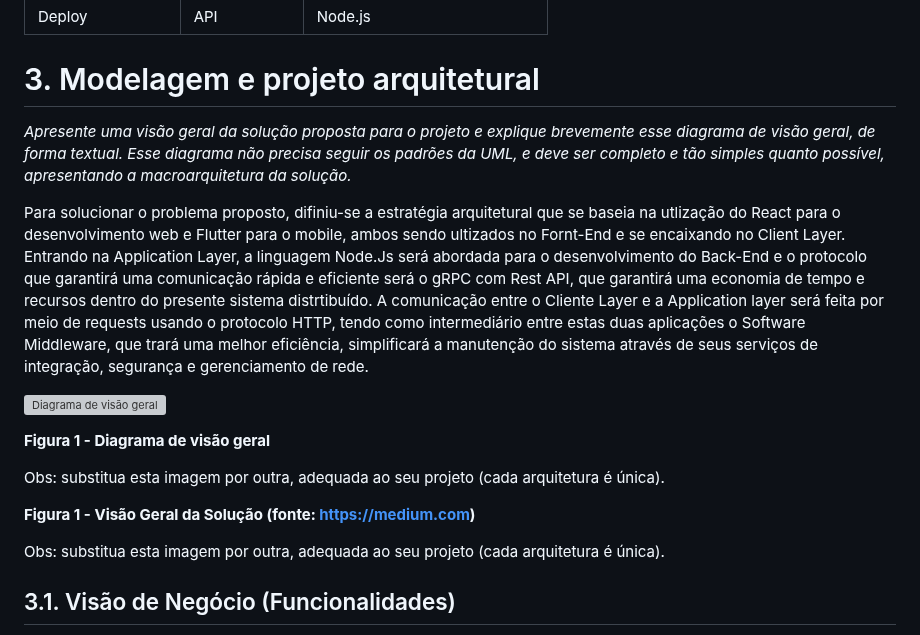
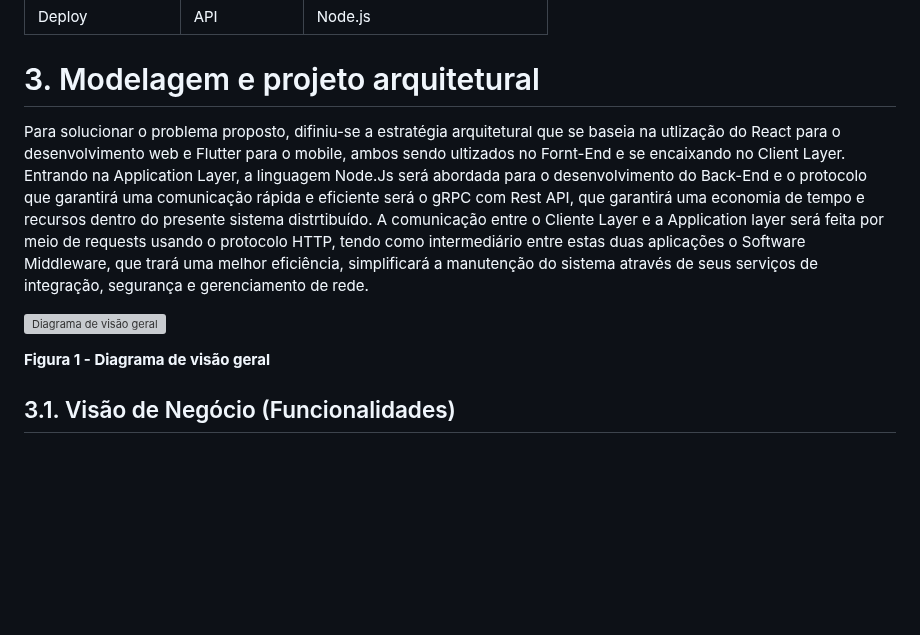
Before and after one commit to ICEI-PUC-Minas-PPLES-TI/plf-es-2023-1-ti5-5104100-race-engineering, a Markdown page: documentacao/documento_de_arquitetura.md, the part around the change. GitHub-like rendering; blank space fills up the shorter version; grey boxes are pictures that could not be loaded.

```diff
--- a/documentacao/documento_de_arquitetura.md
+++ b/documentacao/documento_de_arquitetura.md
@@ -191,8 +191,6 @@ _Visão geral dos mecanismos que compõem a arquitetura do sosftware baseando-se
 <a name="modelagem"></a>
 # 3. Modelagem e projeto arquitetural
 
-_Apresente uma visão geral da solução proposta para o projeto e explique brevemente esse diagrama de visão geral, de forma textual. Esse diagrama não precisa seguir os padrões da UML, e deve ser completo e tão simples quanto possível, apresentando a macroarquitetura da solução._
-
 Para solucionar o problema proposto, difiniu-se a estratégia arquitetural que se baseia na utlização do React para o desenvolvimento web e Flutter para o mobile, ambos sendo ultizados no Fornt-End e se encaixando no Client Layer. Entrando na Application Layer, a linguagem Node.Js será abordada para o desenvolvimento do Back-End e o protocolo que garantirá uma comunicação rápida e eficiente será o gRPC com Rest API, que garantirá uma economia de tempo e recursos dentro do presente sistema distrtibuído.
 A comunicação entre o Cliente Layer e a Application layer será feita por meio de requests usando o protocolo HTTP, tendo como intermediário entre estas duas aplicações o Software Middleware, que trará uma melhor eficiência, simplificará a manutenção do sistema através de seus serviços de integração, segurança e gerenciamento de rede.
 
@@ -200,11 +198,6 @@ A comunicação entre o Cliente Layer e a Application layer será feita por meio
 
 **Figura 1 - Diagrama de visão geral**
 
-Obs: substitua esta imagem por outra, adequada ao seu projeto (cada arquitetura é única).
-
-**Figura 1 - Visão Geral da Solução (fonte: https://medium.com)**
-
-Obs: substitua esta imagem por outra, adequada ao seu projeto (cada arquitetura é única).
 
 ## 3.1. Visão de Negócio (Funcionalidades)
 
```
